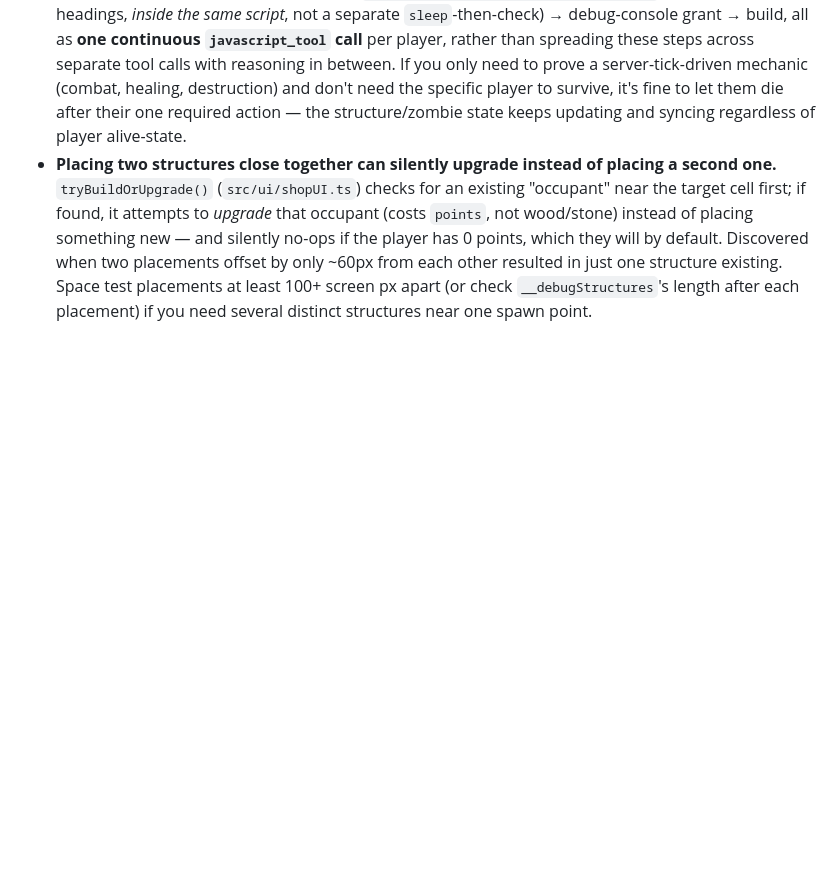
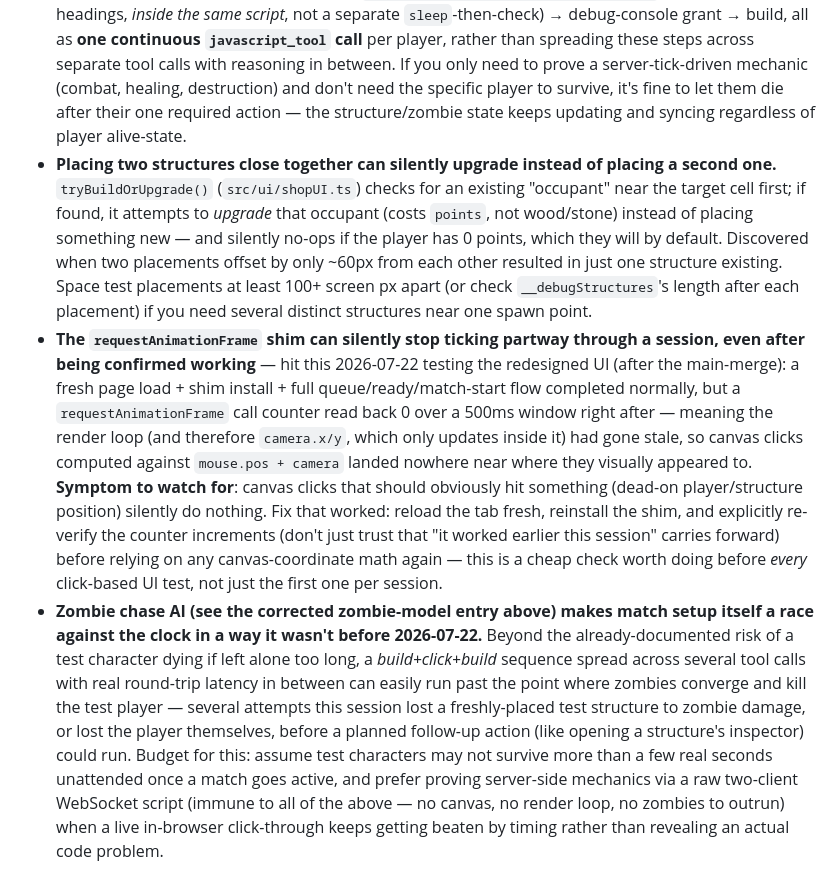
Before and after one commit to theonlyagi/nightfalls, a Markdown page: CLAUDE.md, the part around one of its changes. Rendered like a GitHub page; blank space fills up the shorter version.

```diff
--- a/CLAUDE.md
+++ b/CLAUDE.md
@@ -659,3 +691,34 @@ straight to the canvas-dump workaround below.
   existing. Space test placements at least 100+ screen px apart (or check
   `__debugStructures`'s length after each placement) if you need several
   distinct structures near one spawn point.
+- **The `requestAnimationFrame` shim can silently stop ticking partway
+  through a session, even after being confirmed working** — hit this
+  2026-07-22 testing the redesigned UI (after the main-merge): a fresh
+  page load + shim install + full queue/ready/match-start flow completed
+  normally, but a `requestAnimationFrame` call counter read back 0 over a
+  500ms window right after — meaning the render loop (and therefore
+  `camera.x/y`, which only updates inside it) had gone stale, so canvas
+  clicks computed against `mouse.pos + camera` landed nowhere near where
+  they visually appeared to. **Symptom to watch for**: canvas clicks that
+  should obviously hit something (dead-on player/structure position)
+  silently do nothing. Fix that worked: reload the tab fresh, reinstall
+  the shim, and explicitly re-verify the counter increments (don't just
+  trust that "it worked earlier this session" carries forward) before
+  relying on any canvas-coordinate math again — this is a cheap check
+  worth doing before *every* click-based UI test, not just the first one
+  per session.
+- **Zombie chase AI (see the corrected zombie-model entry above) makes
+  match setup itself a race against the clock in a way it wasn't before
+  2026-07-22.** Beyond the already-documented risk of a test character
+  dying if left alone too long, a *build+click+build* sequence spread
+  across several tool calls with real round-trip latency in between can
+  easily run past the point where zombies converge and kill the test
+  player — several attempts this session lost a freshly-placed test
+  structure to zombie damage, or lost the player themselves, before a
+  planned follow-up action (like opening a structure's inspector) could
+  run. Budget for this: assume test characters may not survive more than
+  a few real seconds unattended once a match goes active, and prefer
+  proving server-side mechanics via a raw two-client WebSocket script
+  (immune to all of the above — no canvas, no render loop, no zombies to
+  outrun) when a live in-browser click-through keeps getting beaten by
+  timing rather than revealing an actual code problem.
```
Also changed, not shown: other parts of CLAUDE.md (+67 -35 lines).
